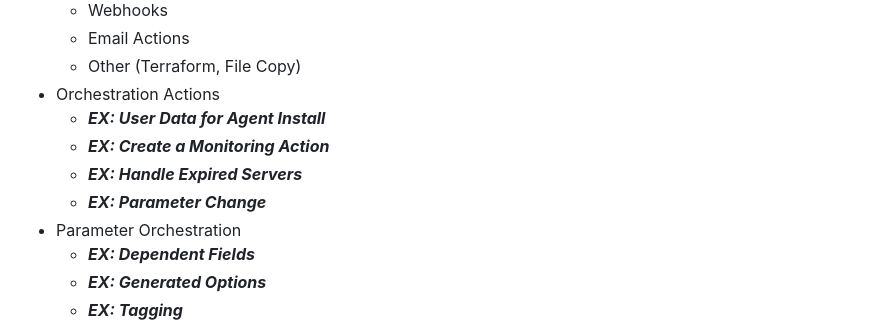
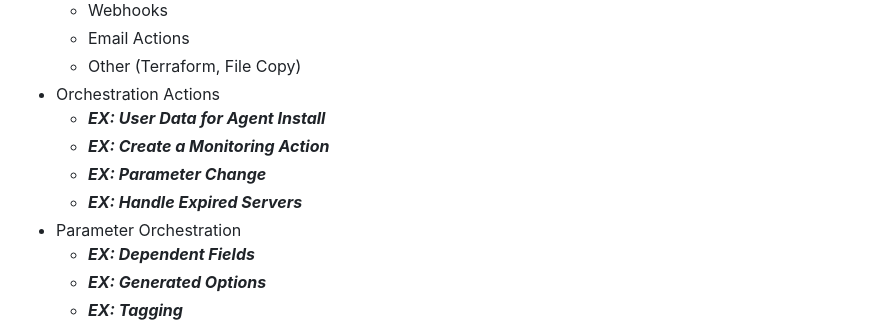
Before and after one commit to CloudBoltSoftware/CMP-Bootcamp, a Markdown page: src/SUMMARY.md, the part around the change. Rendered like a GitHub page.

```diff
--- a/src/SUMMARY.md
+++ b/src/SUMMARY.md
@@ -67,8 +67,8 @@
 - Orchestration Actions
   - ***EX: User Data for Agent Install***
   - ***EX: Create a Monitoring Action***
+  - ***EX: Parameter Change***
   - ***EX: Handle Expired Servers***
-  - ***EX: Parameter Change***
 - Parameter Orchestration
   - ***EX: Dependent Fields***
   - ***EX: Generated Options***
```
